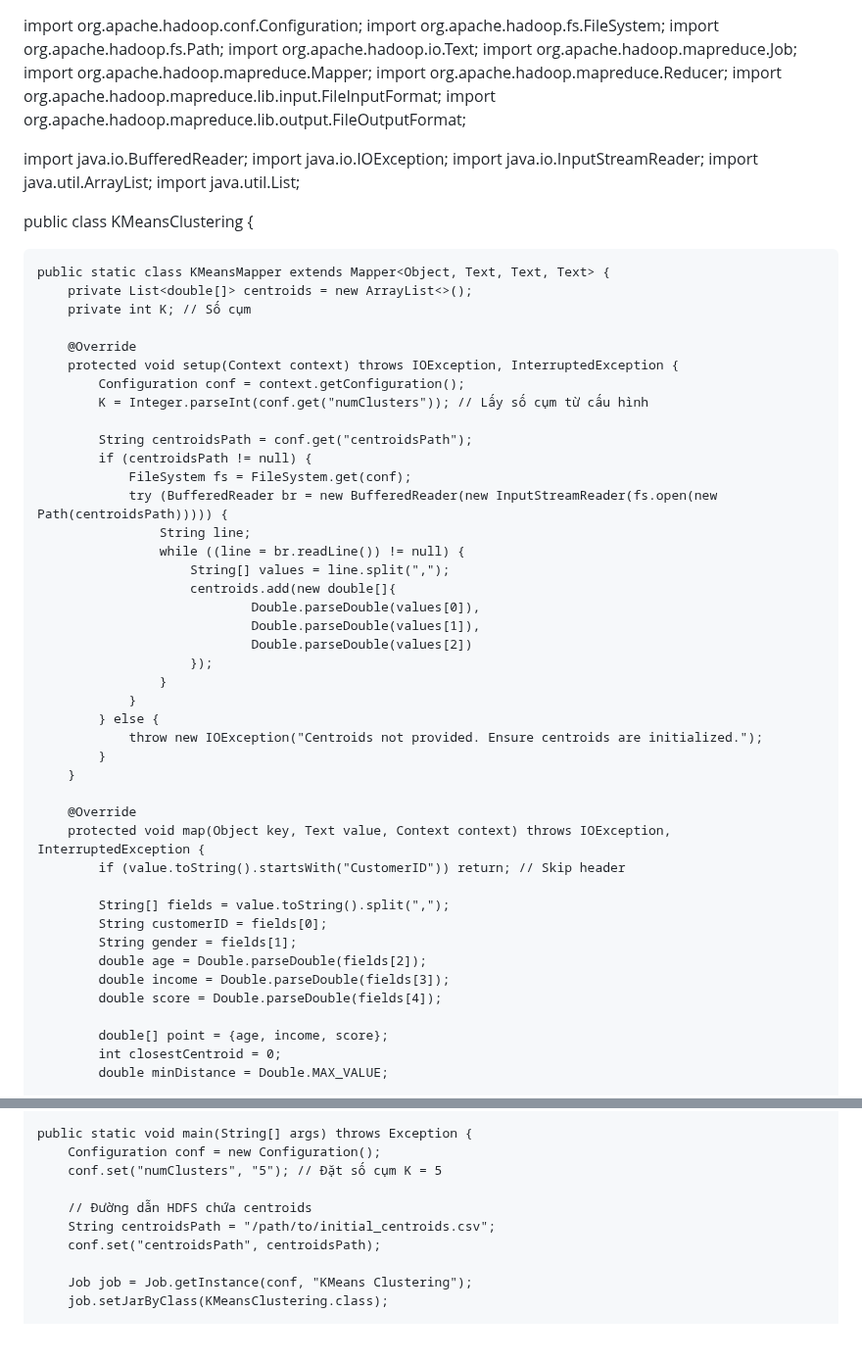
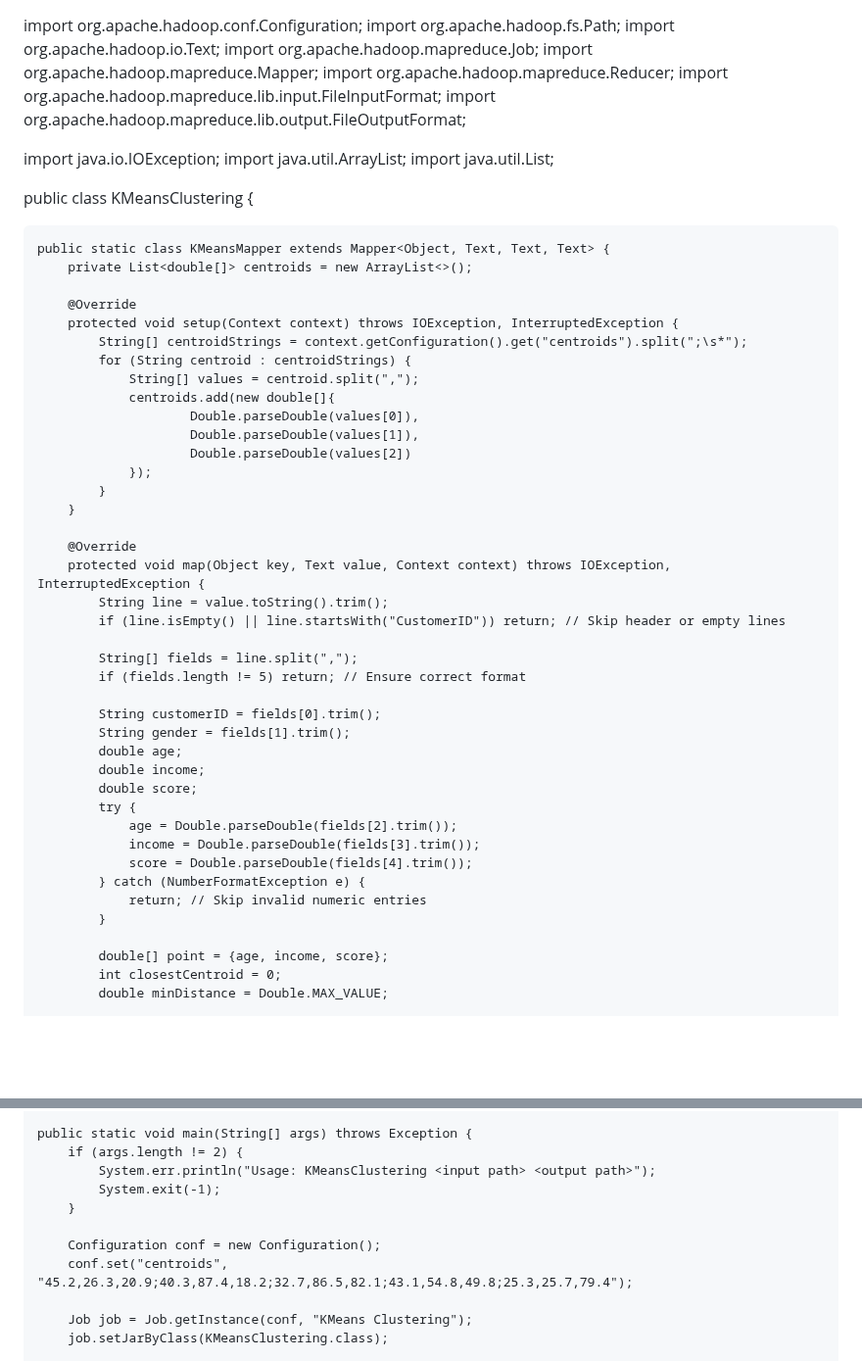
Before and after one commit to tungharu03/Dev, a Markdown page: README.md, 2 parts joined by grey strips. Shown at 98% size. Drawn GitHub-style; blank space fills up the shorter version.

```diff
--- a/README.md
+++ b/README.md
@@ -1,5 +1,4 @@
 import org.apache.hadoop.conf.Configuration;
-import org.apache.hadoop.fs.FileSystem;
 import org.apache.hadoop.fs.Path;
 import org.apache.hadoop.io.Text;
 import org.apache.hadoop.mapreduce.Job;
@@ -8,9 +7,7 @@ import org.apache.hadoop.mapreduce.Reducer;
 import org.apache.hadoop.mapreduce.lib.input.FileInputFormat;
 import org.apache.hadoop.mapreduce.lib.output.FileOutputFormat;
 
-import java.io.BufferedReader;
 import java.io.IOException;
-import java.io.InputStreamReader;
 import java.util.ArrayList;
 import java.util.List;
 
@@ -18,42 +15,40 @@ public class KMeansClustering {
 
     public static class KMeansMapper extends Mapper<Object, Text, Text, Text> {
         private List<double[]> centroids = new ArrayList<>();
-        private int K; // Số cụm
 
         @Override
         protected void setup(Context context) throws IOException, InterruptedException {
-            Configuration conf = context.getConfiguration();
-            K = Integer.parseInt(conf.get("numClusters")); // Lấy số cụm từ cấu hình
-
-            String centroidsPath = conf.get("centroidsPath");
-            if (centroidsPath != null) {
-                FileSystem fs = FileSystem.get(conf);
-                try (BufferedReader br = new BufferedReader(new InputStreamReader(fs.open(new Path(centroidsPath))))) {
-                    String line;
-                    while ((line = br.readLine()) != null) {
-                        String[] values = line.split(",");
-                        centroids.add(new double[]{
-                                Double.parseDouble(values[0]),
-                                Double.parseDouble(values[1]),
-                                Double.parseDouble(values[2])
-                        });
-                    }
-                }
-            } else {
-                throw new IOException("Centroids not provided. Ensure centroids are initialized.");
+            String[] centroidStrings = context.getConfiguration().get("centroids").split(";\s*");
+            for (String centroid : centroidStrings) {
+                String[] values = centroid.split(",");
+                centroids.add(new double[]{
+                        Double.parseDouble(values[0]),
+                        Double.parseDouble(values[1]),
+                        Double.parseDouble(values[2])
+                });
             }
         }
 
         @Override
         protected void map(Object key, Text value, Context context) throws IOException, InterruptedException {
-            if (value.toString().startsWith("CustomerID")) return; // Skip header
+            String line = value.toString().trim();
+            if (line.isEmpty() || line.startsWith("CustomerID")) return; // Skip header or empty lines
 
-            String[] fields = value.toString().split(",");
-            String customerID = fields[0];
-            String gender = fields[1];
-            double age = Double.parseDouble(fields[2]);
-            double income = Double.parseDouble(fields[3]);
-            double score = Double.parseDouble(fields[4]);
+            String[] fields = line.split(",");
+            if (fields.length != 5) return; // Ensure correct format
+
+            String customerID = fields[0].trim();
+            String gender = fields[1].trim();
+            double age;
+            double income;
+            double score;
+            try {
+                age = Double.parseDouble(fields[2].trim());
+                income = Double.parseDouble(fields[3].trim());
+                score = Double.parseDouble(fields[4].trim());
+            } catch (NumberFormatException e) {
+                return; // Skip invalid numeric entries
+            }
 
             double[] point = {age, income, score};
             int closestCentroid = 0;
@@ -92,12 +87,13 @@ public class KMeansClustering {
     }
 
     public static void main(String[] args) throws Exception {
+        if (args.length != 2) {
+            System.err.println("Usage: KMeansClustering <input path> <output path>");
+            System.exit(-1);
+        }
+
         Configuration conf = new Configuration();
-        conf.set("numClusters", "5"); // Đặt số cụm K = 5
-
-        // Đường dẫn HDFS chứa centroids
-        String centroidsPath = "/path/to/initial_centroids.csv";
-        conf.set("centroidsPath", centroidsPath);
+        conf.set("centroids", "45.2,26.3,20.9;40.3,87.4,18.2;32.7,86.5,82.1;43.1,54.8,49.8;25.3,25.7,79.4");
 
         Job job = Job.getInstance(conf, "KMeans Clustering");
         job.setJarByClass(KMeansClustering.class);
```
